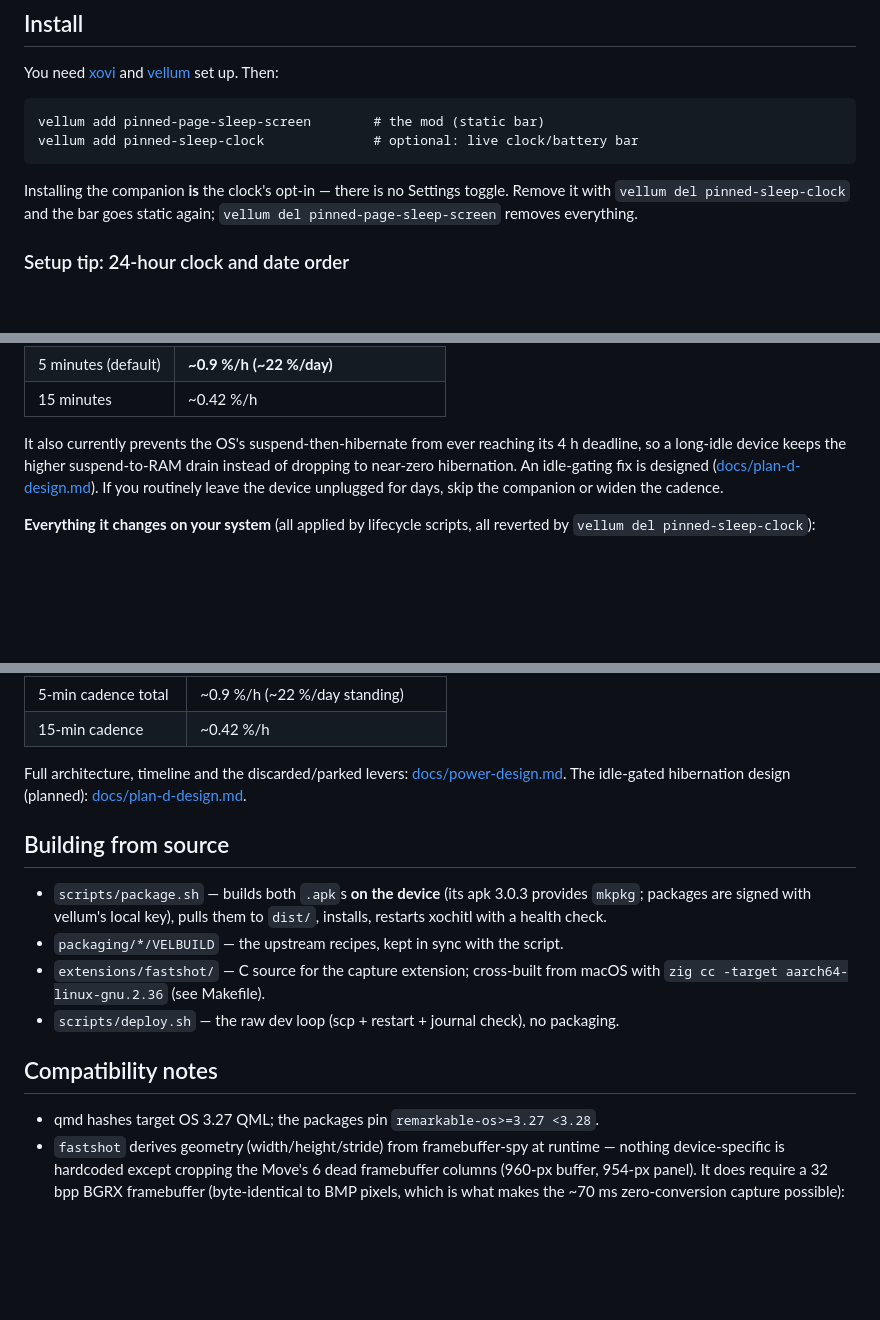
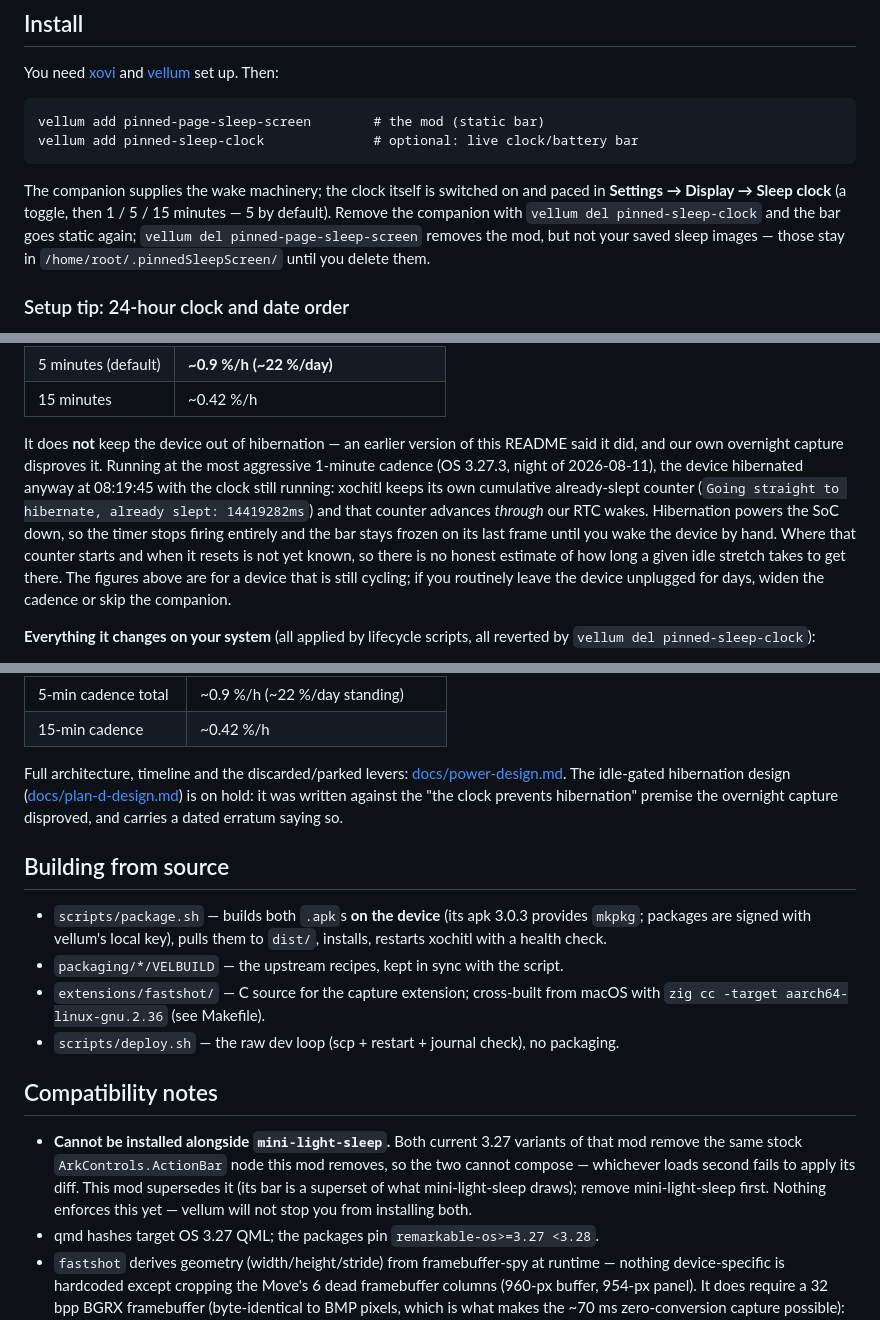
Before and after one commit to Flarette/pinnedPageSleepScreen, a Markdown page: README.md, 3 parts joined by grey strips. Rendered like a GitHub page; blank space fills up the shorter version.

````diff
--- a/README.md
+++ b/README.md
@@ -76,9 +77,12 @@ vellum add pinned-page-sleep-screen        # the mod (static bar)
 vellum add pinned-sleep-clock              # optional: live clock/battery bar
 ```
 
-Installing the companion **is** the clock's opt-in — there is no Settings
-toggle. Remove it with `vellum del pinned-sleep-clock` and the bar goes
-static again; `vellum del pinned-page-sleep-screen` removes everything.
+The companion supplies the wake machinery; the clock itself is switched on
+and paced in **Settings → Display → Sleep clock** (a toggle, then 1 / 5 /
+15 minutes — 5 by default). Remove the companion with `vellum del
+pinned-sleep-clock` and the bar goes static again; `vellum del
+pinned-page-sleep-screen` removes the mod, but not your saved sleep images
+— those stay in `/home/root/.pinnedSleepScreen/` until you delete them.
 
 ### Setup tip: 24-hour clock and date order
 
@@ -141,12 +145,19 @@ for roughly half a minute:
 | 5 minutes (default) | **~0.9 %/h (~22 %/day)** |
 | 15 minutes | ~0.42 %/h |
 
-It also currently prevents the OS's suspend-then-hibernate from ever
-reaching its 4 h deadline, so a long-idle device keeps the higher
-suspend-to-RAM drain instead of dropping to near-zero hibernation. An
-idle-gating fix is designed ([docs/plan-d-design.md](docs/plan-d-design.md)).
-If you routinely leave the device unplugged for days, skip the companion
-or widen the cadence.
+It does **not** keep the device out of hibernation — an earlier version of
+this README said it did, and our own overnight capture disproves it. Running at
+the most aggressive 1-minute cadence (OS 3.27.3, night of 2026-08-11), the
+device hibernated anyway at 08:19:45 with the clock still running: xochitl
+keeps its own cumulative already-slept counter (`Going straight to
+hibernate, already slept: 14419282ms`) and that counter advances *through*
+our RTC wakes. Hibernation powers the SoC down, so the timer stops firing
+entirely and the bar stays frozen on its last frame until you wake the
+device by hand. Where that counter starts and when it resets is not yet known, so
+there is no honest estimate of how long a given idle stretch takes to get
+there. The figures above are for a device that is still cycling; if you
+routinely leave the device unplugged for days, widen the cadence or skip
+the companion.
 
 **Everything it changes on your system** (all applied by lifecycle
 scripts, all reverted by `vellum del pinned-sleep-clock`):
@@ -211,7 +227,9 @@ Measured on device (17 h, OS 3.27.3):
 
 Full architecture, timeline and the discarded/parked levers:
 [docs/power-design.md](docs/power-design.md). The idle-gated hibernation
-design (planned): [docs/plan-d-design.md](docs/plan-d-design.md).
+design ([docs/plan-d-design.md](docs/plan-d-design.md)) is on hold: it was
+written against the "the clock prevents hibernation" premise the overnight
+capture disproved, and carries a dated erratum saying so.
 
 ## Building from source
 
@@ -227,6 +245,12 @@ design (planned): [docs/plan-d-design.md](docs/plan-d-design.md).
 
 ## Compatibility notes
 
+- **Cannot be installed alongside `mini-light-sleep`.** Both current 3.27
+  variants of that mod remove the same stock `ArkControls.ActionBar` node
+  this mod removes, so the two cannot compose — whichever loads second
+  fails to apply its diff. This mod supersedes it (its bar is a superset of
+  what mini-light-sleep draws); remove mini-light-sleep first. Nothing
+  enforces this yet — vellum will not stop you from installing both.
 - qmd hashes target OS 3.27 QML; the packages pin
   `remarkable-os>=3.27 <3.28`.
 - `fastshot` derives geometry (width/height/stride) from framebuffer-spy at
````
Also changed, not shown: other parts of README.md (+10 -4 lines), docs/DEFERRED.md (+19 -0 lines), docs/plan-d-design.md (+21 -0 lines).
